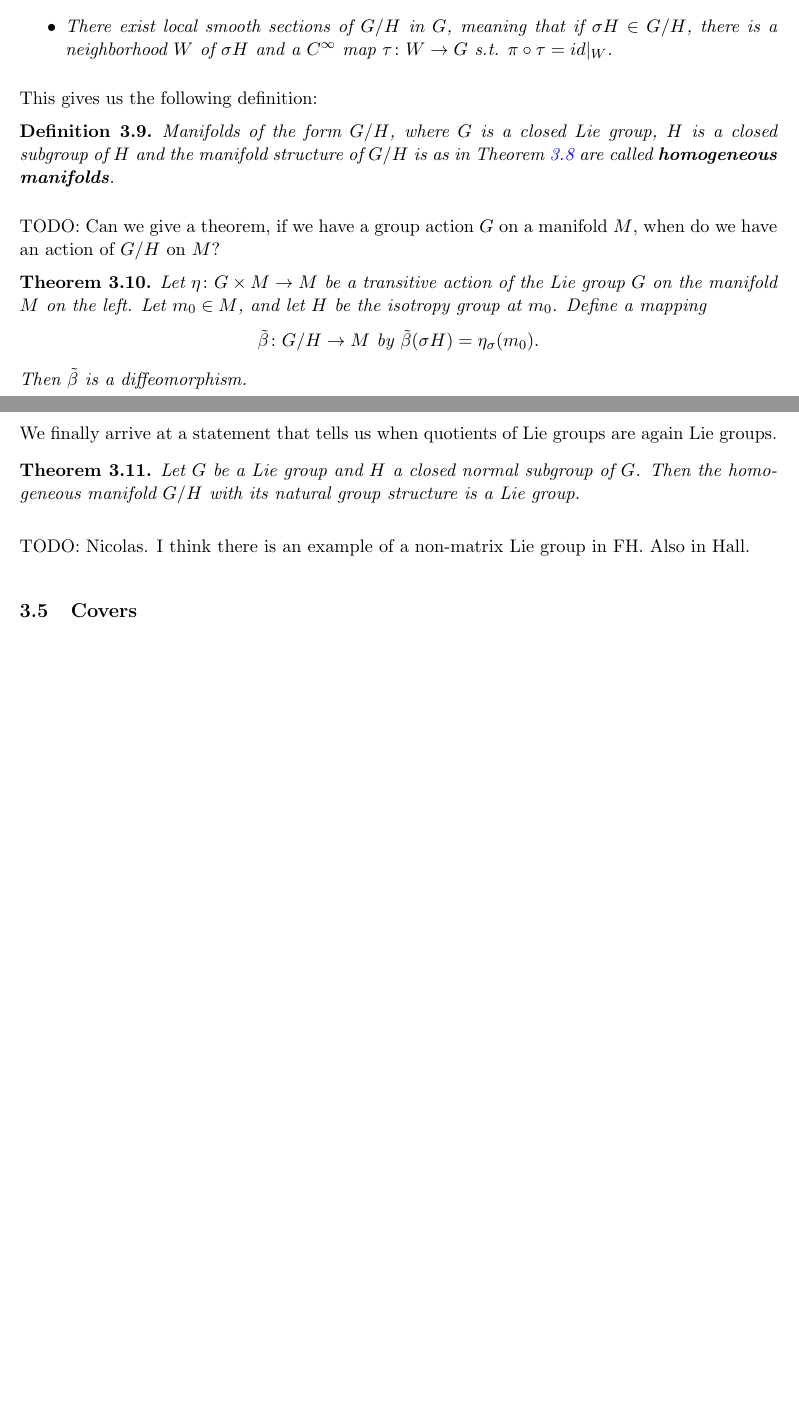
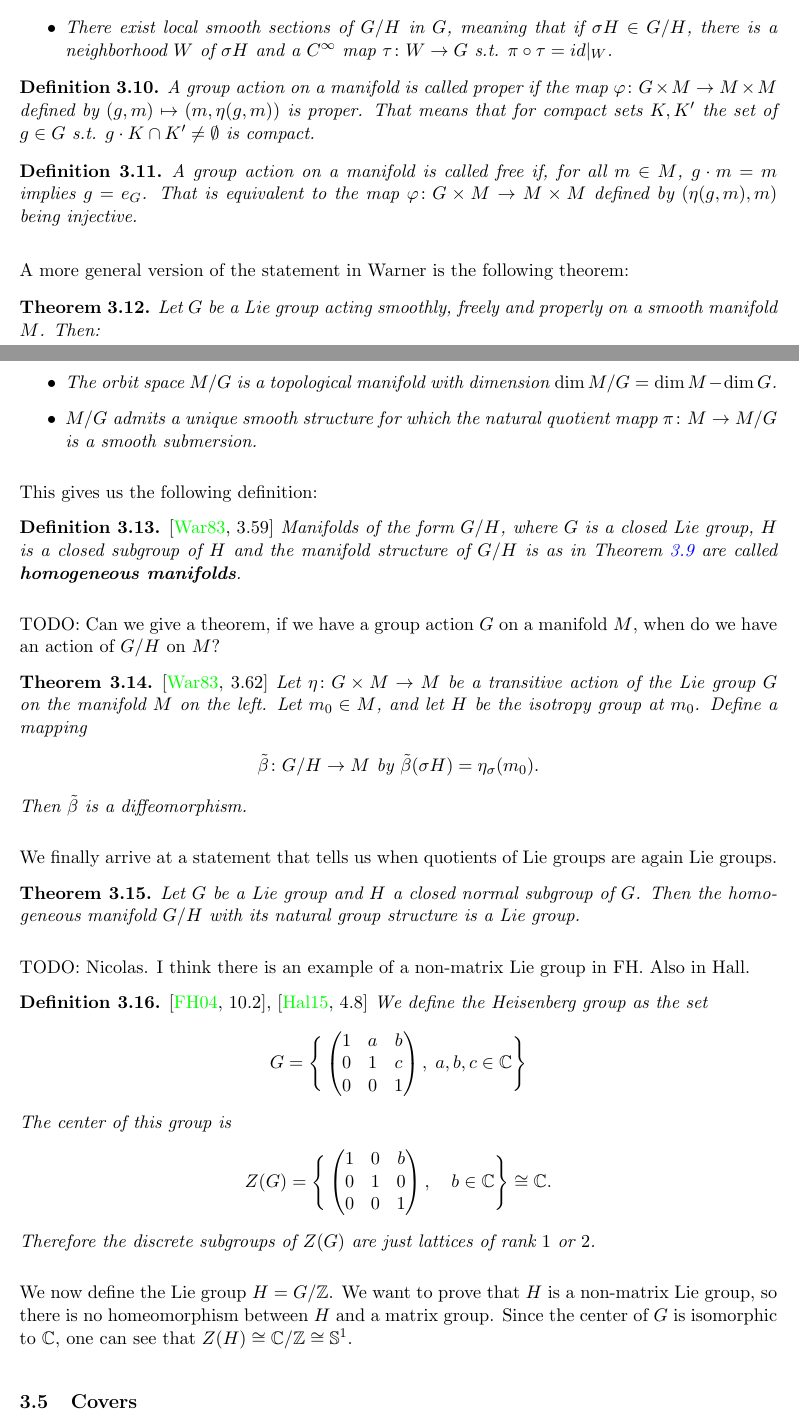
Before and after one commit to RossOgilvie/LieGroupSeminar, a LaTeX document (lie-groups.tex, which reads lg-2-lie-groups.tex): two parts of pages 17 and 18 of 22 before the commit and two parts of pages 17 and 18 of 23 after it, joined at a grey line, cut so that both start at the same text, the shorter picture padded with empty space. Compiled offline with pdfLaTeX.

Commit message:
Update lg-2-lie-groups.tex

```diff
--- a/lg-2-lie-groups.tex
+++ b/lg-2-lie-groups.tex
@@ -374,14 +376,30 @@ Let $H$ be a closed subgroup of a Lie Group $G$ and let $G/H$ be defined to be t
 \item There exist local smooth sections of $G/H$ in $G$, meaning that if $\sigma H \in G/H$, there is a neighborhood $W$ of $\sigma H$ and a $C^{\infty}$ map $\tau \colon W \to G$ s.t. $\pi \circ \tau = id\vert_W$.
 \end{itemize}
 \end{theorem}
+\begin{definition}
+A group action on a manifold is called proper if the map $\varphi \colon G \times M \to M \times M$ defined by $(g,m) \mapsto (m, \eta(g,m))$ is proper. That means that for compact sets $K,K'$ the set of $g \in G$ s.t. $g \cdot K \cap K' \neq \emptyset$ is compact.
+\end{definition}
+\begin{definition}
+A group action on a manifold is called free if, for all $m \in M$, $g \cdot m = m$ implies $g = e_G$. That is equivalent to the map $\varphi \colon G \times M \to M \times M$ defined by $(\eta(g,m),m)$ being injective.
+\end{definition}
+A more general version of the statement in Warner is the following theorem:
+\begin{theorem}
+Let $G$ be a Lie group acting smoothly, freely and properly on a smooth manifold $M$. Then:
+\begin{itemize}
+\item The orbit space $M/G$ is a topological manifold with dimension $\dim M/G = \dim M - \dim G$.
+\item $M/G$ admits a unique smooth structure for which the natural quotient mapp $\pi \colon M \to M/G$ is a smooth submersion.
+\end{itemize}
+\end{theorem}
 This gives us the following definition:
 \begin{definition}
+\textup{\cite[3.59]{Warner1983}}
 Manifolds of the form $G/H$, where $G$ is a closed Lie group, $H$ is a closed subgroup of $H$ and the manifold structure of $G/H$ is as in Theorem~\ref{Thm:homogeneous} are called \textbf{homogeneous manifolds}.
 \end{definition}
 
 TODO: Can we give a theorem, if we have a group action $G$ on a manifold $M$, when do we have an action of $G/H$ on $M$?
 
 \begin{theorem}
+\textup{\cite[3.62]{Warner1983}}
 Let $\eta \colon G \times M \to M$ be a transitive action of the Lie group $G$ on the manifold $M$ on the left. Let $m_0 \in M$, and let $H$ be the isotropy group at $m_0$. Define a mapping
 \begin{align*}
 \tilde{\beta} \colon G/H \to M \text{ by } \tilde{\beta}(\sigma H) = \eta_{\sigma}(m_0).
@@ -395,7 +413,27 @@ Let $G$ be a Lie group and $H$ a closed normal subgroup of $G$. Then the homogen
 
 TODO: Nicolas. I think there is an example of a non-matrix Lie group in FH. Also in Hall.
 
-
+\begin{definition}
+\textup{\cite[10.2]{Fulton2004}, \cite[4.8]{Hall2015}}
+We define the Heisenberg group as the set
+\begin{align*}
+G = \Bigg\{\begin{pmatrix}
+1 &a &b\\
+0 &1 &c\\
+0 &0 &1
+\end{pmatrix}, \; a,b,c \in \mathbb{C} \Bigg\}
+\end{align*}
+The center of this group is
+\begin{align*}
+Z(G) = \Bigg\{\begin{pmatrix}
+1 &0 &b\\
+0 &1 &0\\
+0 &0 &1
+\end{pmatrix}, \quad b \in \mathbb{C}\Bigg\} \cong \mathbb{C}.
+\end{align*}
+Therefore the discrete subgroups of $Z(G)$ are just lattices of rank $1$ or $2$.
+\end{definition}
+We now define the Lie group $H = G / \mathbb{Z}$. We want to prove that $H$ is a non-matrix Lie group, so there is no homeomorphism between $H$ and a matrix group. Since the center of $G$ is isomorphic to $\mathbb{C}$, one can see that $Z(H) \cong \mathbb{C} / \mathbb{Z} \cong \mathbb{S}^1$.
 \subsection{Covers}
 
 TODO: Ross
```
Also changed, not shown: lg-2-lie-groups.tex (6 more changed lines).
